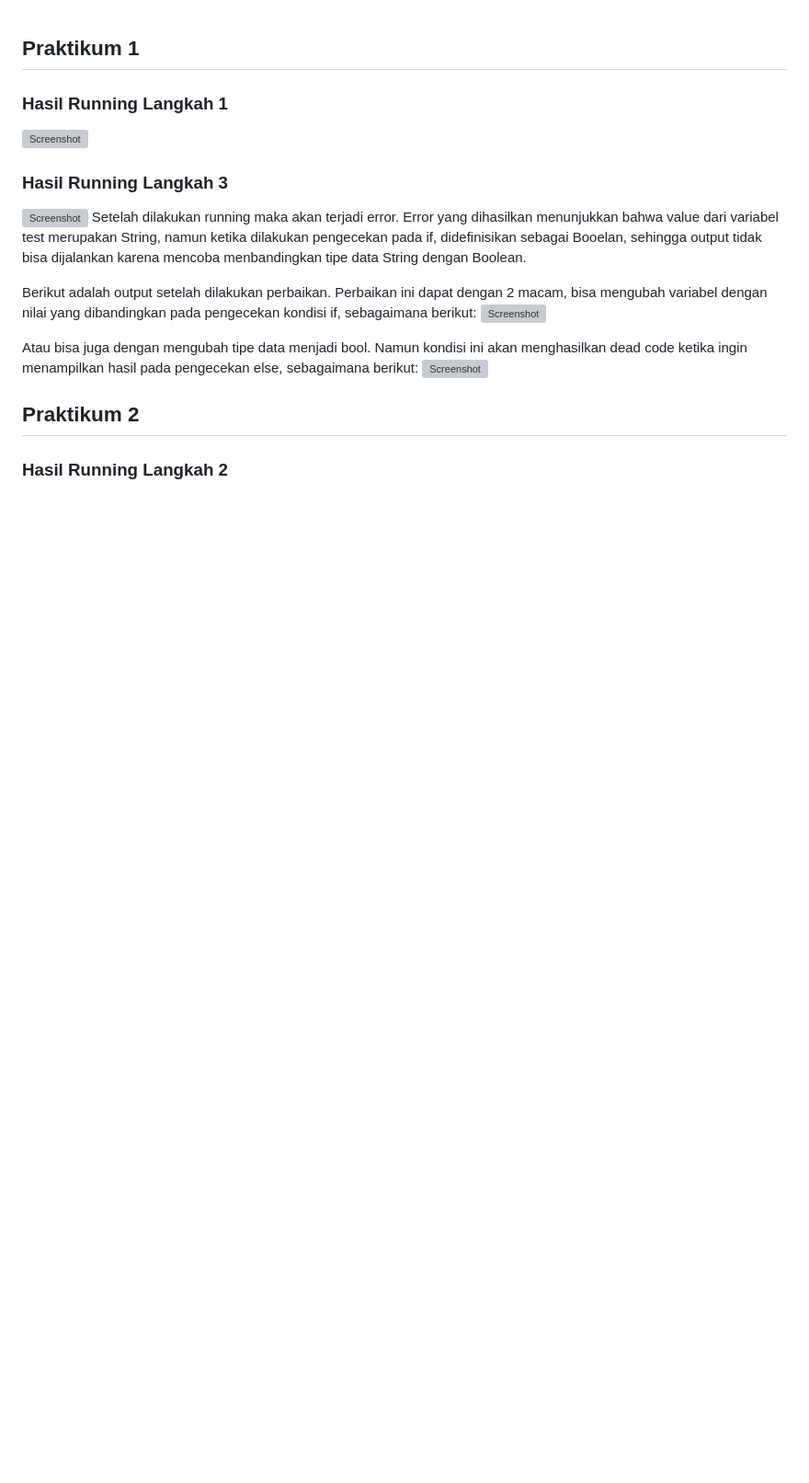
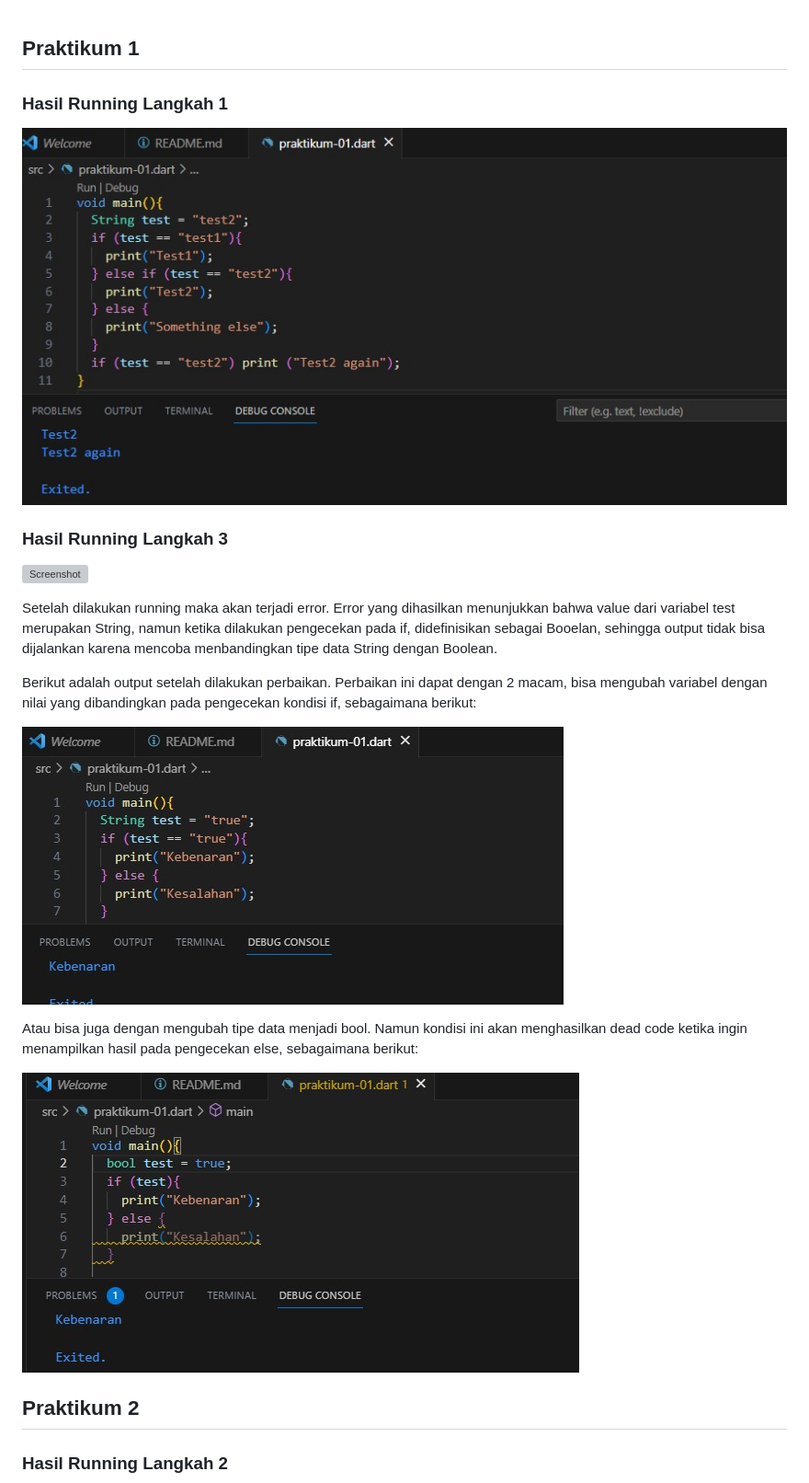
Before and after one commit to selyraa/2141720005-mobile-2023, a Markdown page: week-03/README.md, the part around the change printed below. Shown: that part at 92% size. GitHub-like rendering; blank space fills up the shorter version; grey boxes are pictures that could not be loaded.

```diff
--- a/week-03/README.md
+++ b/week-03/README.md
@@ -1,17 +1,21 @@
 ## Praktikum 1
 
 ### Hasil Running Langkah 1
-![Screenshot](/docs/running-01.jpg)
+![Screenshot](./docs/running-01.jpg)
 
 ### Hasil Running Langkah 3
+
 ![Screenshot](/docs/running-03.jpg)
+
 Setelah dilakukan running maka akan terjadi error. Error yang dihasilkan menunjukkan bahwa value dari variabel test merupakan String, namun ketika dilakukan pengecekan pada if, didefinisikan sebagai Booelan, sehingga output tidak bisa dijalankan karena mencoba menbandingkan tipe data String dengan Boolean.
 
 Berikut adalah output setelah dilakukan perbaikan. Perbaikan ini dapat dengan 2 macam, bisa mengubah variabel dengan nilai yang dibandingkan pada pengecekan kondisi if, sebagaimana berikut:
-![Screenshot](/docs/running-03-perbaikan-01.jpg)
+
+![Screenshot](./docs/running-03-perbaikan-01.jpg)
 
 Atau bisa juga dengan mengubah tipe data menjadi bool. Namun kondisi ini akan menghasilkan dead code ketika ingin menampilkan hasil pada pengecekan else, sebagaimana berikut:
-![Screenshot](/docs/running-03-perbaikan-02.jpg)
+
+![Screenshot](./docs/running-03-perbaikan-02.jpg)
 
 ## Praktikum 2
 
```
Also changed, not shown: other parts of week-03/README.md (+27 -7 lines), week-03/docs/kode_tugas.jpg (added), week-03/docs/output_tugas-01.jpg (added), week-03/docs/output_tugas-02.jpg (added), week-03/docs/output_tugas-03.jpg (added), week-03/docs/output_tugas-04.jpg (added), week-03/docs/output_tugas-05.jpg (added), 1 other file.
